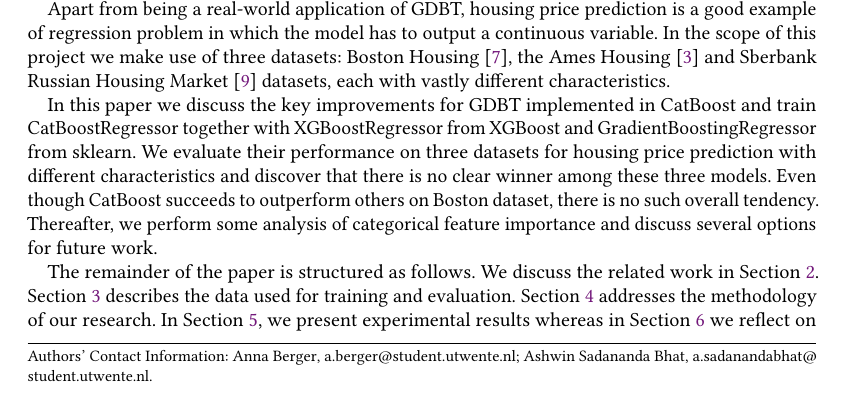
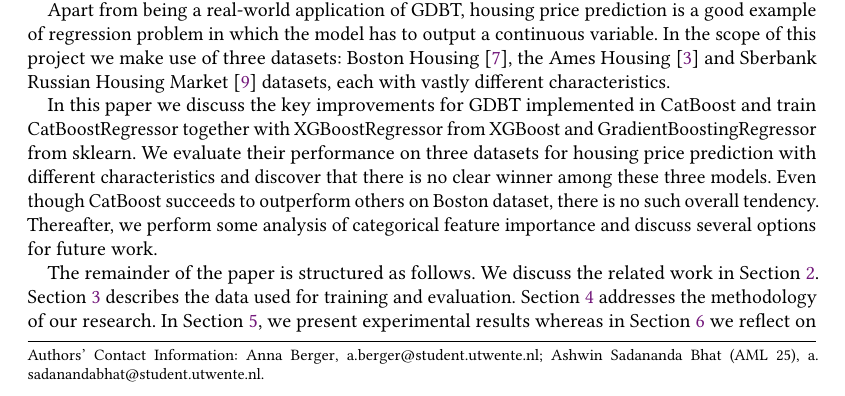
Before and after one commit to melaanya/twente-aml, a LaTeX paper (project/report/main.tex): part of page 1 of 7, cut so that both start at the same text. Compiled offline with pdfLaTeX.

Commit message:
add group number to title

```diff
--- a/project/report/main.tex
+++ b/project/report/main.tex
@@ -20,8 +20,9 @@
 \author{Anna Berger}
 \email{a.berger@student.utwente.nl}
 
-\author{Ashwin Sadananda Bhat}
+\author{Ashwin Sadananda Bhat (AML 25)}
 \email{a.sadanandabhat@student.utwente.nl}
+
 
 
 % The default list of authors is too long for headers.
```
Also changed, not shown: project/report/Makefile.
